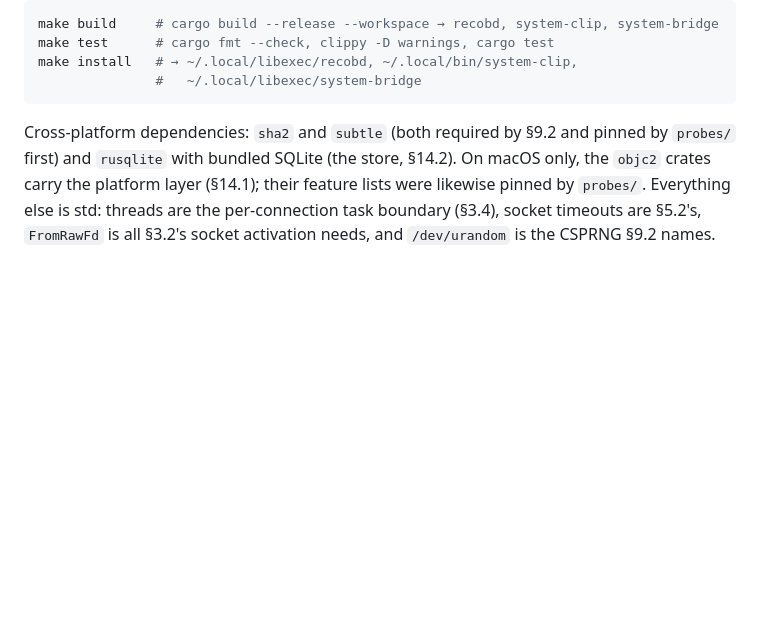
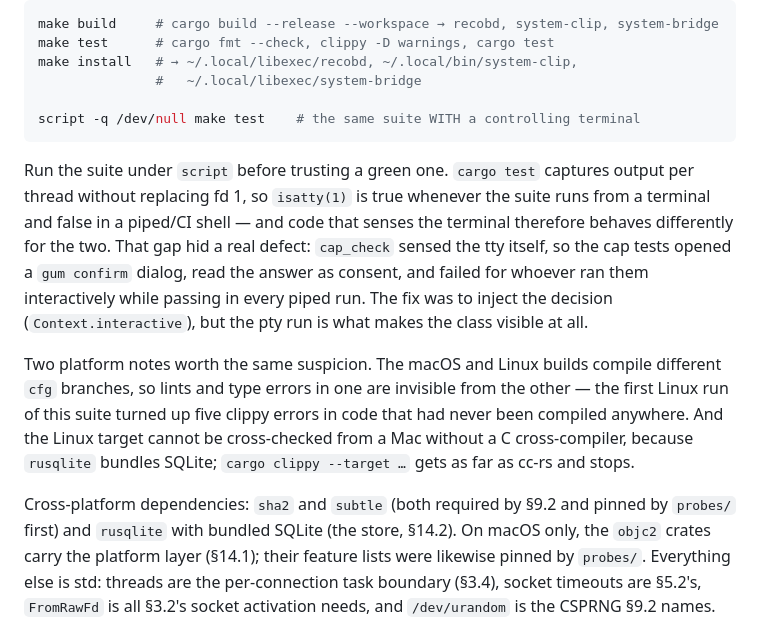
Before and after one commit to Townk/dotfiles, a Markdown page: custom-builds/recob/README.md, the part around the change. Drawn GitHub-style; blank space fills up the shorter version.

````diff
--- a/custom-builds/recob/README.md
+++ b/custom-builds/recob/README.md
@@ -25,7 +25,27 @@ make build     # cargo build --release --workspace → recobd, system-clip, syst
 make test      # cargo fmt --check, clippy -D warnings, cargo test
 make install   # → ~/.local/libexec/recobd, ~/.local/bin/system-clip,
                #   ~/.local/libexec/system-bridge
+
+script -q /dev/null make test    # the same suite WITH a controlling terminal
 ```
+
+Run the suite under `script` before trusting a green one. `cargo test`
+captures output per thread without replacing fd 1, so `isatty(1)` is true
+whenever the suite runs from a terminal and false in a piped/CI shell — and
+code that senses the terminal therefore behaves differently for the two. That
+gap hid a real defect: `cap_check` sensed the tty itself, so the cap tests
+opened a `gum confirm` dialog, read the answer as consent, and failed for
+whoever ran them interactively while passing in every piped run. The fix was
+to inject the decision (`Context.interactive`), but the pty run is what makes
+the class visible at all.
+
+Two platform notes worth the same suspicion. The macOS and Linux builds
+compile different `cfg` branches, so lints and type errors in one are
+invisible from the other — the first Linux run of this suite turned up five
+clippy errors in code that had never been compiled anywhere. And the Linux
+target cannot be cross-checked from a Mac without a C cross-compiler, because
+`rusqlite` bundles SQLite; `cargo clippy --target …` gets as far as cc-rs and
+stops.
 
 Cross-platform dependencies: `sha2` and `subtle` (both required by §9.2 and
 pinned by `probes/` first) and `rusqlite` with bundled SQLite (the store,
````
Also changed, not shown: docs/recob-handoff.md (+38 -0 lines).
